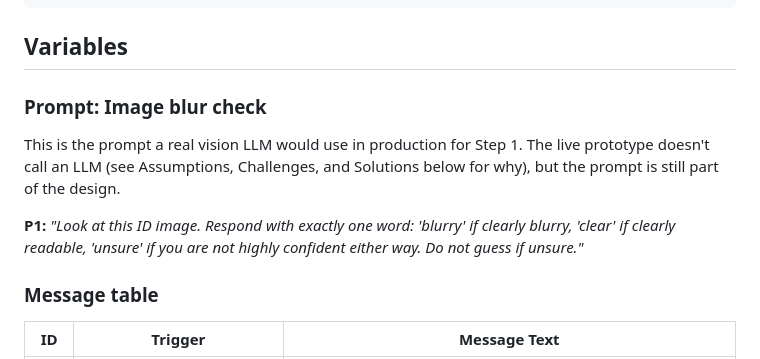
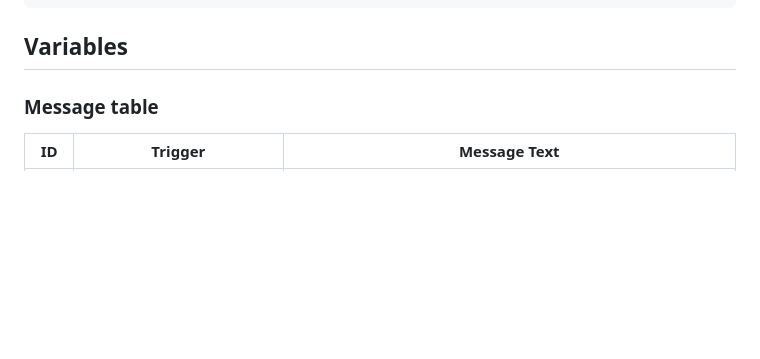
Before and after one commit to SalsabeelNasr/voltify, a Markdown page: README.md, the part around the change. Drawn GitHub-style; blank space fills up the shorter version.

Commit message:
Remove the Prompt: Image blur check section
Step 1 no longer uses an LLM (replaced with an OCR-response-based
check per recent discussion), so the P1 prompt text is vestigial.
Note: the pseudocode's STEP 1 still references "Prompt P1" and
call_llm(...) — left as-is pending the fuller Step 1 pseudocode
rewrite, still waiting on how to categorize the extended risk list
before implementing.

Co-Authored-By: Claude Sonnet 5 <noreply@anthropic.com>
Claude-Session: https://claude.ai/code/session_01SyrBoPaHeRkH9tmQ5qLrBP

````diff
--- a/README.md
+++ b/README.md
@@ -88,16 +88,6 @@ STEP 5: flag_for_human_review(reason)
 ```
 
 ## Variables
-
-### Prompt: Image blur check
-
-This is the prompt a real vision LLM would use in production for Step 1. The live
-prototype doesn't call an LLM (see Assumptions, Challenges, and Solutions below for why),
-but the prompt is still part of the design.
-
-**P1:** *"Look at this ID image. Respond with exactly one word: 'blurry' if clearly
-blurry, 'clear' if clearly readable, 'unsure' if you are not highly confident either
-way. Do not guess if unsure."*
 
 ### Message table
 
````
